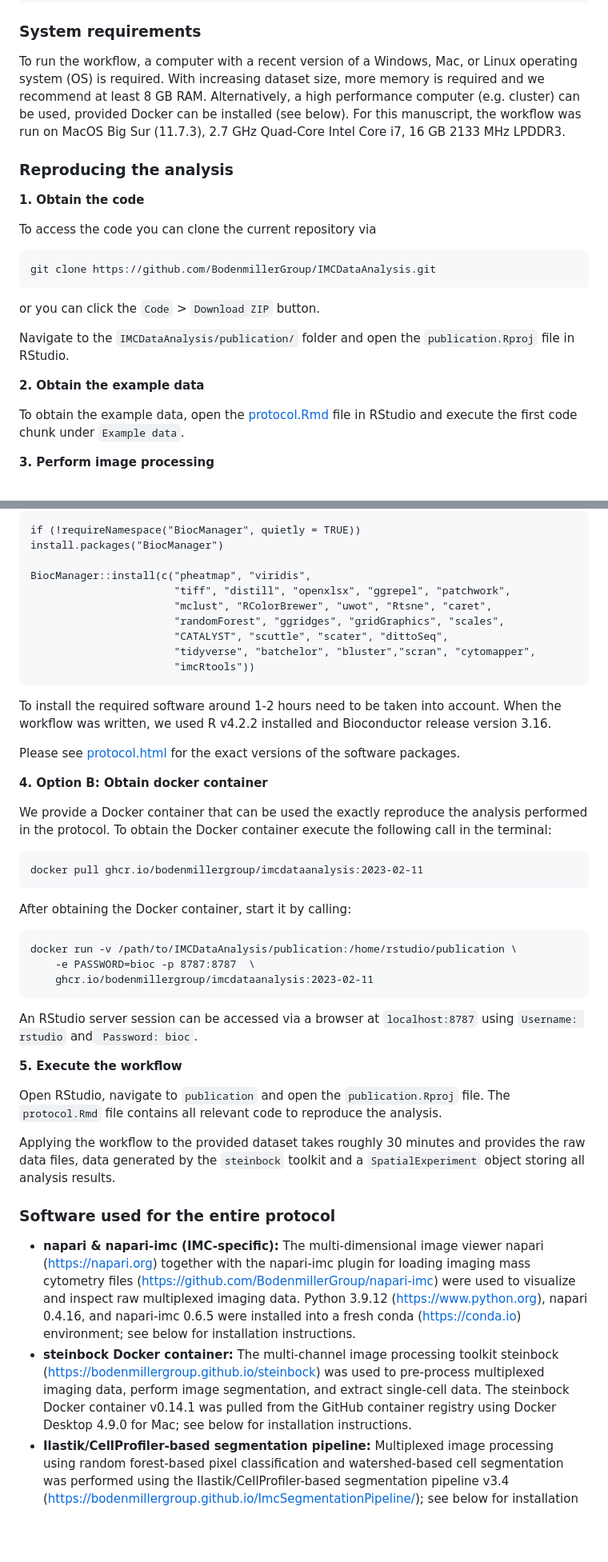
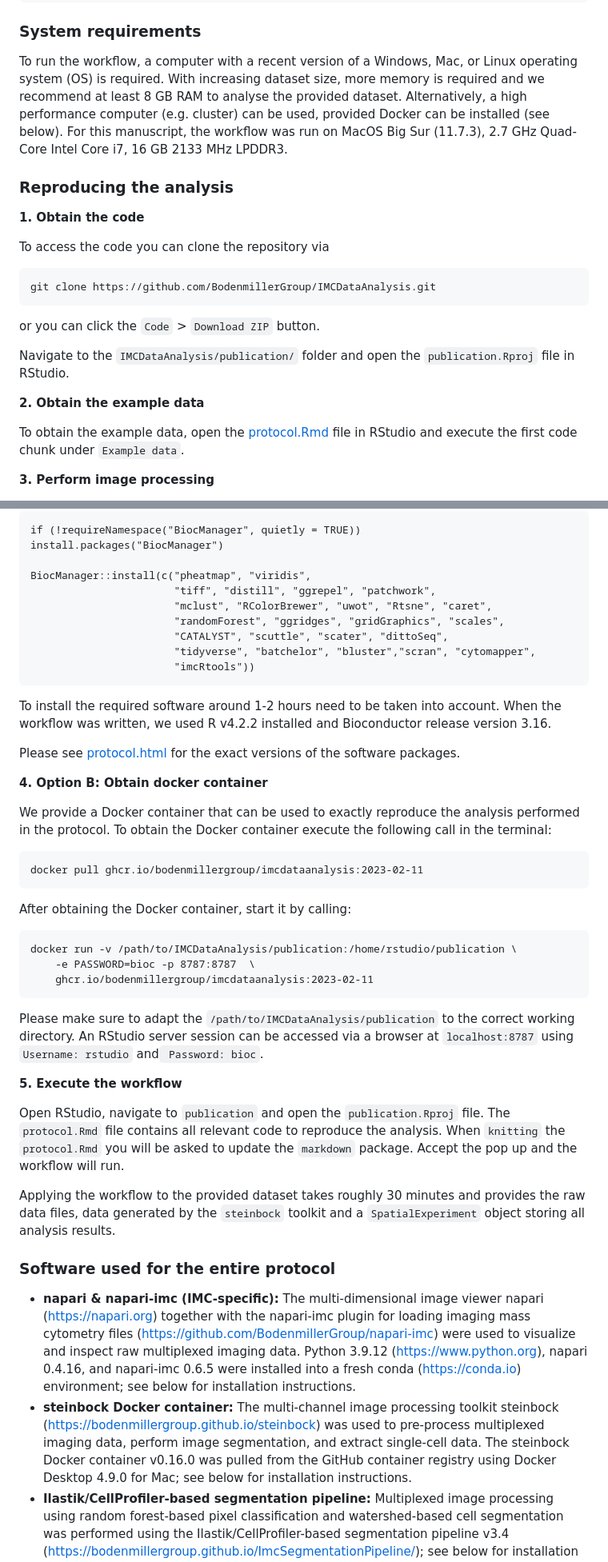
Before and after one commit to BodenmillerGroup/IMCDataAnalysis, a Markdown page: publication/README.md, 2 parts joined by grey strips. Shown at 80% size. Drawn GitHub-style; blank space fills up the shorter version.

````diff
--- a/publication/README.md
+++ b/publication/README.md
@@ -9,7 +9,7 @@ TODO upon acceptance
 ### System requirements
 
 To run the workflow, a computer with a recent version of a Windows, Mac, or Linux operating system (OS) is required.
-With increasing dataset size, more memory is required and we recommend at least 8 GB RAM.
+With increasing dataset size, more memory is required and we recommend at least 8 GB RAM to analyse the provided dataset.
 Alternatively, a high performance computer (e.g. cluster) can be used, provided Docker can be installed (see below).
 For this manuscript, the workflow was run on MacOS Big Sur (11.7.3), 2.7 GHz Quad-Core Intel Core i7, 16 GB 2133 MHz LPDDR3.
 
@@ -17,7 +17,7 @@ For this manuscript, the workflow was run on MacOS Big Sur (11.7.3), 2.7 GHz Qua
 
 **1. Obtain the code**
 
-To access the code you can clone the current repository via
+To access the code you can clone the repository via
 
 ```
 git clone https://github.com/BodenmillerGroup/IMCDataAnalysis.git
@@ -75,7 +75,7 @@ if (!requireNamespace("BiocManager", quietly = TRUE))
 install.packages("BiocManager")
 
 BiocManager::install(c("pheatmap", "viridis",
-                       "tiff", "distill", "openxlsx", "ggrepel", "patchwork",
+                       "tiff", "distill", "ggrepel", "patchwork",
                        "mclust", "RColorBrewer", "uwot", "Rtsne", "caret",
                        "randomForest", "ggridges", "gridGraphics", "scales",
                        "CATALYST", "scuttle", "scater", "dittoSeq",
@@ -92,7 +92,7 @@ packages.
 
 **4. Option B: Obtain docker container**
 
-We provide a Docker container that can be used the exactly reproduce the
+We provide a Docker container that can be used to exactly reproduce the
 analysis performed in the protocol. To obtain the Docker container execute the
 following call in the terminal:
 
@@ -108,12 +108,15 @@ docker run -v /path/to/IMCDataAnalysis/publication:/home/rstudio/publication \
 	ghcr.io/bodenmillergroup/imcdataanalysis:2023-02-11
 ```
 
+Please make sure to adapt the `/path/to/IMCDataAnalysis/publication` to the correct working directory.
 An RStudio server session can be accessed via a browser at `localhost:8787` using `Username: rstudio` and` Password: bioc`.
 
 **5. Execute the workflow**
 
 Open RStudio, navigate to `publication` and open the `publication.Rproj` file.
 The `protocol.Rmd` file contains all relevant code to reproduce the analysis.
+When `knitting` the `protocol.Rmd` you will be asked to update the `markdown`
+package. Accept the pop up and the workflow will run.
 
 Applying the workflow to the provided dataset takes roughly 30 minutes and
 provides the raw data files, data generated by the `steinbock` toolkit
@@ -122,7 +125,7 @@ and a `SpatialExperiment` object storing all analysis results.
 ### Software used for the entire protocol
 
 * **napari & napari-imc (IMC-specific):** The multi-dimensional image viewer napari  (https://napari.org) together with the napari-imc plugin for loading imaging mass cytometry files (https://github.com/BodenmillerGroup/napari-imc) were used to visualize and inspect raw multiplexed imaging data. Python 3.9.12 (https://www.python.org), napari 0.4.16, and napari-imc 0.6.5 were installed into a fresh conda (https://conda.io) environment; see below for installation instructions.
-* **steinbock Docker container:** The multi-channel image processing toolkit steinbock  (https://bodenmillergroup.github.io/steinbock) was used to pre-process multiplexed imaging data, perform image segmentation, and extract single-cell data. The steinbock Docker container v0.14.1 was pulled from the GitHub container registry using Docker Desktop 4.9.0 for Mac; see below for installation instructions.
+* **steinbock Docker container:** The multi-channel image processing toolkit steinbock  (https://bodenmillergroup.github.io/steinbock) was used to pre-process multiplexed imaging data, perform image segmentation, and extract single-cell data. The steinbock Docker container v0.16.0 was pulled from the GitHub container registry using Docker Desktop 4.9.0 for Mac; see below for installation instructions.
 * **Ilastik/CellProfiler-based segmentation pipeline:** Multiplexed image processing using random forest-based pixel classification and watershed-based cell segmentation was performed using the Ilastik/CellProfiler-based segmentation pipeline v3.4 (https://bodenmillergroup.github.io/ImcSegmentationPipeline/); see below for installation instructions.
 
 In addition, in order to use the pipeline, the following software need to be installed:
````
Also changed, not shown: other parts of publication/README.md (+3 -4 lines).
